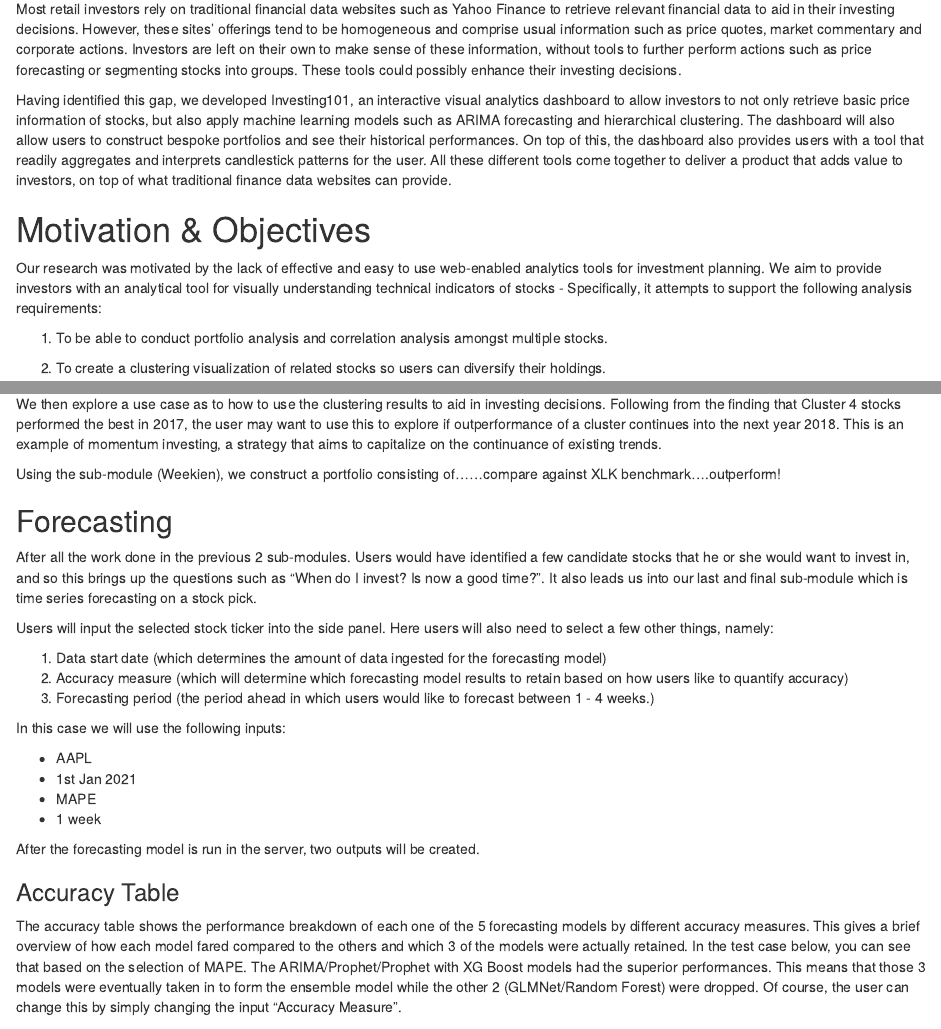
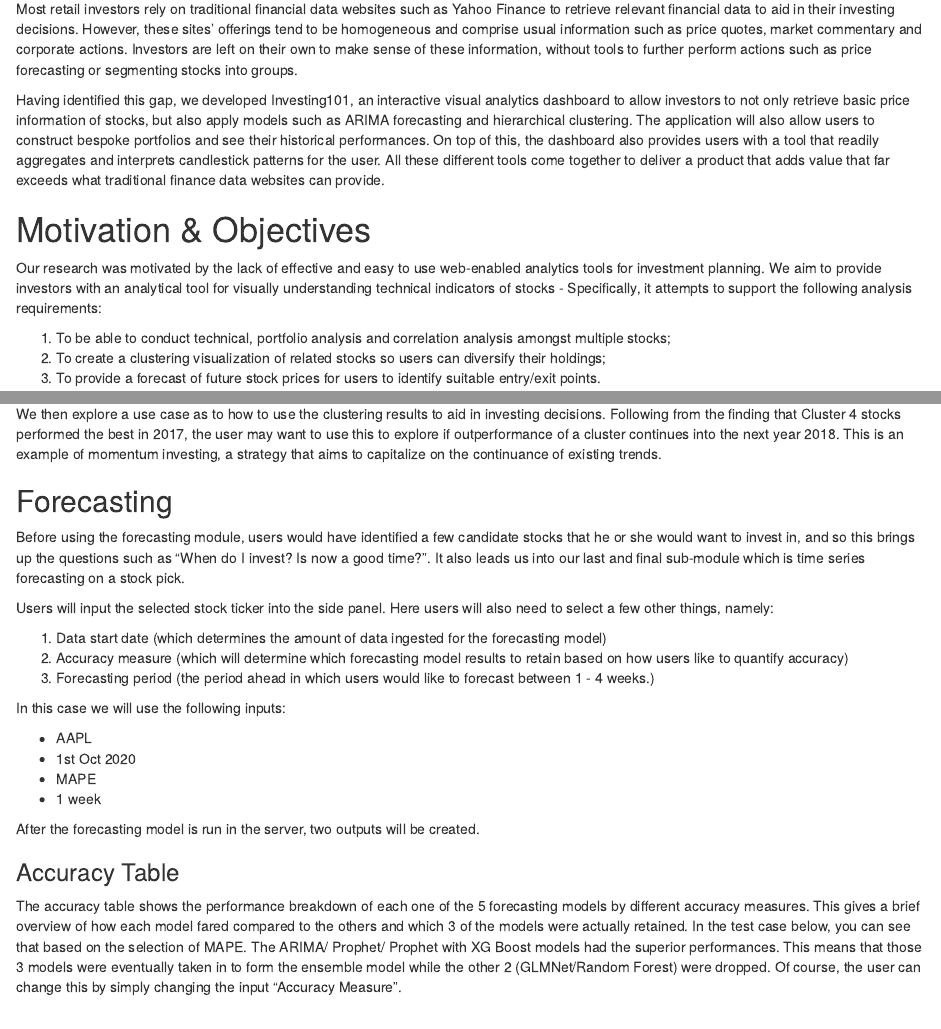
Before and after one commit to ISSS608-G1-T12/G1-T12, an R Markdown document (Research_Paper/Research_Paper.Rmd): the page in a window 1100 px wide, from 540 px down, and a second part further down, joined at a grey line. Rendered offline with R 4.5, knitr and Pandoc, with nearby package versions; drawn as R Markdown's standard HTML page in place of the format the file asks for.

Commit message:
almost done

````diff
--- a/Research_Paper/Research_Paper.Rmd
+++ b/Research_Paper/Research_Paper.Rmd
@@ -31,14 +30,15 @@ library(kableExtra)
 ```
 
 # Introduction
-Most retail investors rely on traditional financial data websites such as Yahoo Finance to retrieve relevant financial data to aid in their investing decisions. However, these sites' offerings tend to be homogeneous and comprise usual information such as price quotes, market commentary and corporate actions. Investors are left on their own to make sense of these information, without tools to further perform actions such as price forecasting or segmenting stocks into groups. These tools could possibly enhance their investing decisions.
+Most retail investors rely on traditional financial data websites such as Yahoo Finance to retrieve relevant financial data to aid in their investing decisions. However, these sites' offerings tend to be homogeneous and comprise usual information such as price quotes, market commentary and corporate actions. Investors are left on their own to make sense of these information, without tools to further perform actions such as price forecasting or segmenting stocks into groups.
 
-Having identified this gap, we developed Investing101, an interactive visual analytics dashboard to allow investors to not only retrieve basic price information of stocks, but also apply machine learning models such as ARIMA forecasting and hierarchical clustering. The dashboard will also allow users to construct bespoke portfolios and see their historical performances. On top of this, the dashboard also provides users with a tool that readily aggregates and interprets candlestick patterns for the user. All these different tools come together to deliver a product that adds value to investors, on top of what traditional finance data websites can provide.
+Having identified this gap, we developed Investing101, an interactive visual analytics dashboard to allow investors to not only retrieve basic price information of stocks, but also apply models such as ARIMA forecasting and hierarchical clustering.  The application will also allow users to construct bespoke portfolios and see their historical performances. On top of this, the dashboard also provides users with a tool that readily aggregates and interprets candlestick patterns for the user. All these different tools come together to deliver a product that adds value that far exceeds what traditional finance data websites can provide.
+
 
 # Motivation & Objectives
-
 Our research was motivated by the lack of effective and easy to use web-enabled analytics tools for investment planning. We aim to provide investors with an analytical tool for visually understanding technical indicators of stocks - Specifically, it attempts to support the following analysis requirements:
 
-1) To be able to conduct portfolio analysis and correlation analysis amongst multiple stocks.
+1. To be able to conduct technical, portfolio analysis and correlation analysis amongst multiple stocks;
+2. To create a clustering visualization of related stocks so users can diversify their holdings;
+3. To provide a forecast of future stock prices for users to identify suitable entry/exit points.
 
-2) To create a clustering visualization of related stocks so users can diversify their holdings.
@@ -250,11 +249,10 @@ The final output on the main panel is each individual cluster's return and volat
 
 We then explore a use case as to how to use the clustering results to aid in investing decisions. Following from the finding that Cluster 4 stocks performed the best in 2017, the user may want to use this to explore if outperformance of a cluster continues into the next year 2018. This is an example of momentum investing, a strategy that aims to capitalize on the continuance of existing trends.
 
-Using the sub-module (Weekien), we construct a portfolio consisting of......compare against XLK benchmark....outperform!
 
 ## Forecasting
 
-After all the work done in the previous 2 sub-modules. Users would have identified a few candidate stocks that he or she would want to invest in, and so this brings up the questions such as "When do I invest? Is now a good time?". It also leads us into our last and final sub-module which is time series forecasting on a stock pick.
+Before using the forecasting module, users would have identified a few candidate stocks that he or she would want to invest in, and so this brings up the questions such as "When do I invest? Is now a good time?". It also leads us into our last and final sub-module which is time series forecasting on a stock pick.
 
 Users will input the selected stock ticker into the side panel. Here users will also need to select a few other things, namely:
 
@@ -265,7 +263,7 @@ Users will input the selected stock ticker into the side panel. Here users will
 In this case we will use the following inputs:
 
 - AAPL
-- 1st Jan 2021
+- 1st Oct 2020
 - MAPE
 - 1 week
 
@@ -273,4 +271,4 @@ After the forecasting model is run in the server, two outputs will be created.
 
 ### Accuracy Table
 
-The accuracy table shows the performance breakdown of each one of the 5 forecasting models by different accuracy measures. This gives a brief overview of how each model fared compared to the others and which 3 of the models were actually retained. In the test case below, you can see that based on the selection of MAPE. The ARIMA/Prophet/Prophet with XG Boost models had the superior performances. This means that those 3 models were eventually taken in to form the ensemble model while the other 2 (GLMNet/Random Forest) were dropped. Of course, the user can change this by simply changing the input "Accuracy Measure".
+The accuracy table shows the performance breakdown of each one of the 5 forecasting models by different accuracy measures. This gives a brief overview of how each model fared compared to the others and which 3 of the models were actually retained. In the test case below, you can see that based on the selection of MAPE. The ARIMA/ Prophet/ Prophet with XG Boost models had the superior performances. This means that those 3 models were eventually taken in to form the ensemble model while the other 2 (GLMNet/Random Forest) were dropped. Of course, the user can change this by simply changing the input "Accuracy Measure".
````
Also changed, not shown: Research_Paper/Research_Paper.pdf, Research_Paper/images/accuracy_table.png (added), Research_Paper/images/forecast.png (added), Research_Paper/Research_Paper.Rmd (12 more changed lines), 2 other files.
